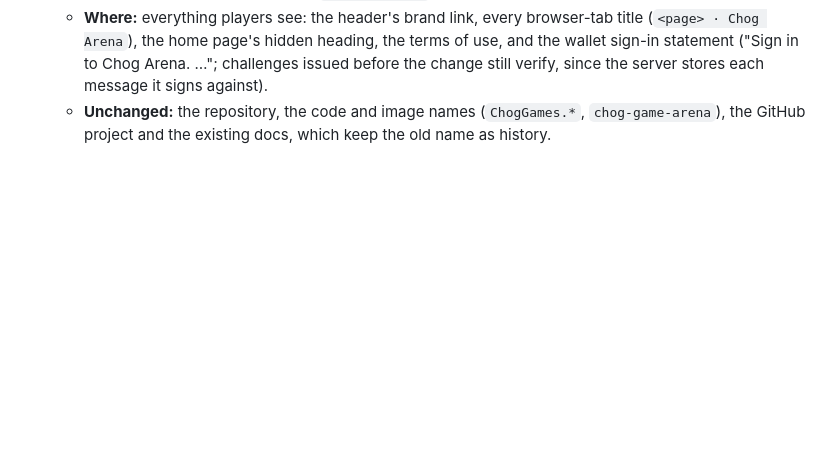
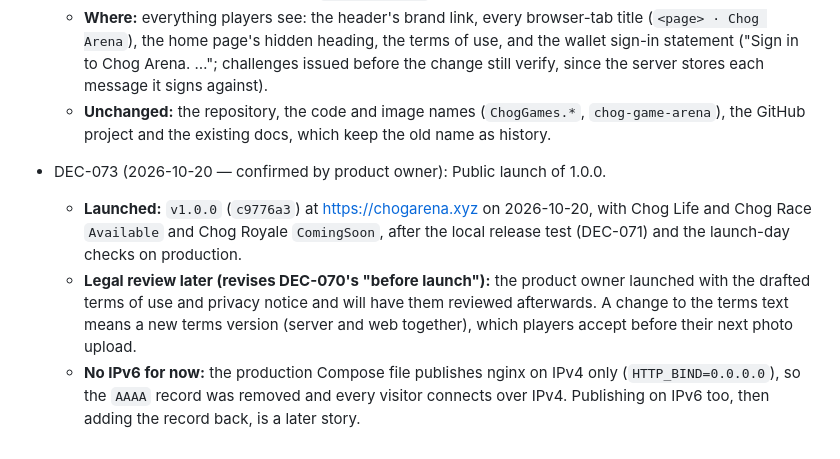
Before and after one commit to aggelos7/ChogGameArena, a Markdown page: docs/decisions.md, the part around the change. GitHub-like rendering; blank space fills up the shorter version.

```diff
--- a/docs/decisions.md
+++ b/docs/decisions.md
@@ -374,3 +374,7 @@ Record every decision with: ID, date, status, question, decision, rationale, imp
   - **Why:** the product owner's revised logo (`public/home/chog-game-arena.webp`, replaced in place) says "Chog Arena", and the domain is `chogarena.xyz`.
   - **Where:** everything players see: the header's brand link, every browser-tab title (`<page> · Chog Arena`), the home page's hidden heading, the terms of use, and the wallet sign-in statement ("Sign in to Chog Arena. …"; challenges issued before the change still verify, since the server stores each message it signs against).
   - **Unchanged:** the repository, the code and image names (`ChogGames.*`, `chog-game-arena`), the GitHub project and the existing docs, which keep the old name as history.
+- DEC-073 (2026-10-20 — confirmed by product owner): Public launch of 1.0.0.
+  - **Launched:** `v1.0.0` (`c9776a3`) at https://chogarena.xyz on 2026-10-20, with Chog Life and Chog Race `Available` and Chog Royale `ComingSoon`, after the local release test (DEC-071) and the launch-day checks on production.
+  - **Legal review later (revises DEC-070's "before launch"):** the product owner launched with the drafted terms of use and privacy notice and will have them reviewed afterwards. A change to the terms text means a new terms version (server and web together), which players accept before their next photo upload.
+  - **No IPv6 for now:** the production Compose file publishes nginx on IPv4 only (`HTTP_BIND=0.0.0.0`), so the `AAAA` record was removed and every visitor connects over IPv4. Publishing on IPv6 too, then adding the record back, is a later story.
```
Also changed, not shown: docs/backlog.md (+13 -0 lines), docs/progress.md (+7 -6 lines).
